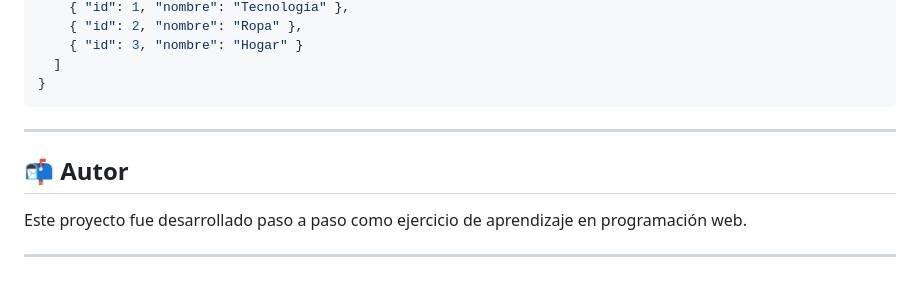
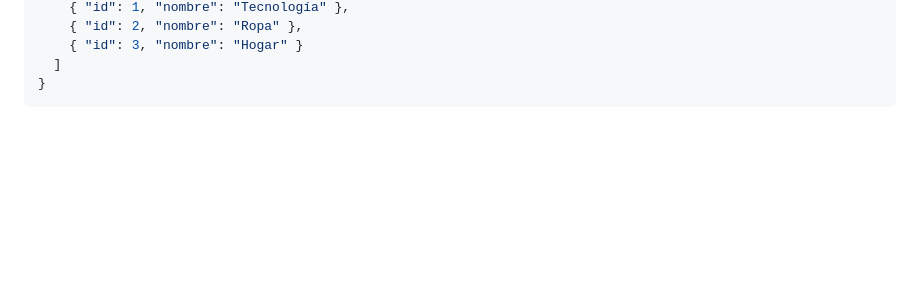
Before and after one commit to SamuelZ7021/JavaScript, a Markdown page: Work_Class/proyectoPrueba/README.md, the part around the change. GitHub-like rendering; blank space fills up the shorter version.

Commit message:
Simulacro

````diff
--- a/Work_Class/proyectoPrueba/README.md
+++ b/Work_Class/proyectoPrueba/README.md
@@ -135,11 +135,3 @@ eliminarDeListaLocalPorId(clave, id)
   ]
 }
 ```
-
----
-
-## 📬 Autor
-
-Este proyecto fue desarrollado paso a paso como ejercicio de aprendizaje en programación web.
-
----
````
